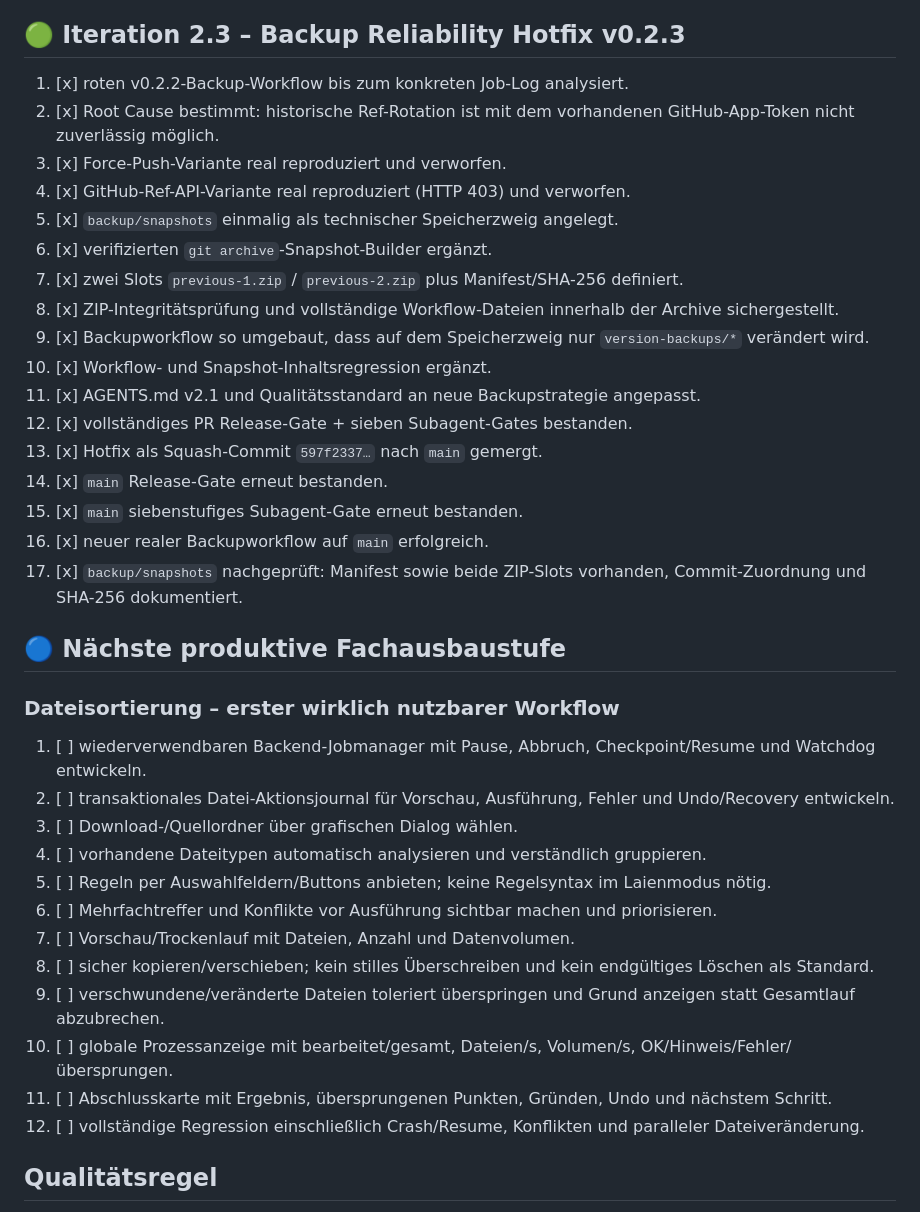
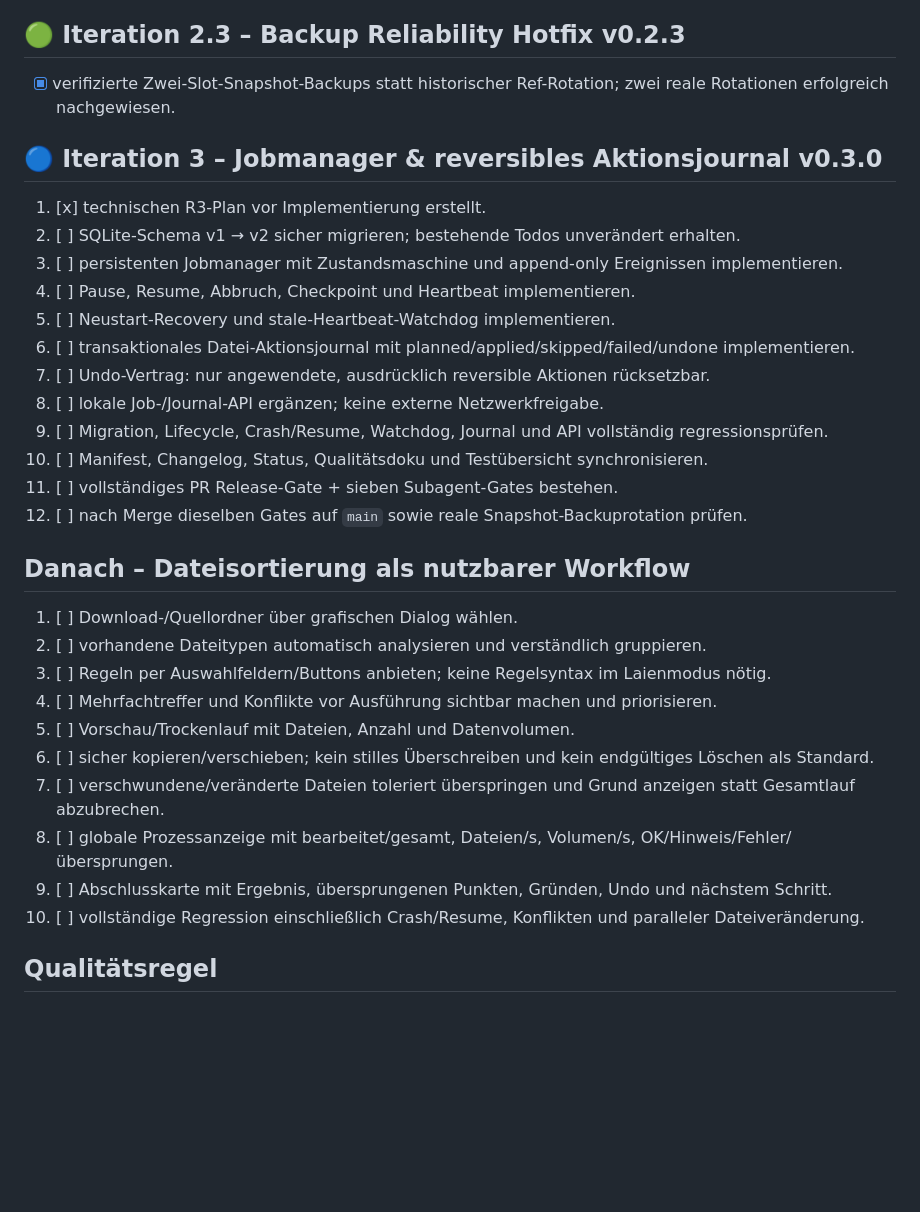
Before and after one commit to provoware/2026-TOOL, a Markdown page: TODO.md, the part around the change. Rendered like a GitHub page; blank space fills up the shorter version.

Commit message:
Start Iteration 3 TODO

```diff
--- a/TODO.md
+++ b/TODO.md
@@ -13,38 +13,33 @@
 - [x] globales Prozessfeedback, Busy-Schutz, Warn-/Fehlerzähler, Zoom 100–200 %, Fokus/ARIA, UX-Standard und UX-Regression.
 
 ## 🟢 Iteration 2.3 – Backup Reliability Hotfix v0.2.3
-1. [x] roten v0.2.2-Backup-Workflow bis zum konkreten Job-Log analysiert.
-2. [x] Root Cause bestimmt: historische Ref-Rotation ist mit dem vorhandenen GitHub-App-Token nicht zuverlässig möglich.
-3. [x] Force-Push-Variante real reproduziert und verworfen.
-4. [x] GitHub-Ref-API-Variante real reproduziert (HTTP 403) und verworfen.
-5. [x] `backup/snapshots` einmalig als technischer Speicherzweig angelegt.
-6. [x] verifizierten `git archive`-Snapshot-Builder ergänzt.
-7. [x] zwei Slots `previous-1.zip` / `previous-2.zip` plus Manifest/SHA-256 definiert.
-8. [x] ZIP-Integritätsprüfung und vollständige Workflow-Dateien innerhalb der Archive sichergestellt.
-9. [x] Backupworkflow so umgebaut, dass auf dem Speicherzweig nur `version-backups/*` verändert wird.
-10. [x] Workflow- und Snapshot-Inhaltsregression ergänzt.
-11. [x] AGENTS.md v2.1 und Qualitätsstandard an neue Backupstrategie angepasst.
-12. [x] vollständiges PR Release-Gate + sieben Subagent-Gates bestanden.
-13. [x] Hotfix als Squash-Commit `597f2337…` nach `main` gemergt.
-14. [x] `main` Release-Gate erneut bestanden.
-15. [x] `main` siebenstufiges Subagent-Gate erneut bestanden.
-16. [x] neuer realer Backupworkflow auf `main` erfolgreich.
-17. [x] `backup/snapshots` nachgeprüft: Manifest sowie beide ZIP-Slots vorhanden, Commit-Zuordnung und SHA-256 dokumentiert.
+- [x] verifizierte Zwei-Slot-Snapshot-Backups statt historischer Ref-Rotation; zwei reale Rotationen erfolgreich nachgewiesen.
 
-## 🔵 Nächste produktive Fachausbaustufe
-### Dateisortierung – erster wirklich nutzbarer Workflow
-1. [ ] wiederverwendbaren Backend-Jobmanager mit Pause, Abbruch, Checkpoint/Resume und Watchdog entwickeln.
-2. [ ] transaktionales Datei-Aktionsjournal für Vorschau, Ausführung, Fehler und Undo/Recovery entwickeln.
-3. [ ] Download-/Quellordner über grafischen Dialog wählen.
-4. [ ] vorhandene Dateitypen automatisch analysieren und verständlich gruppieren.
-5. [ ] Regeln per Auswahlfeldern/Buttons anbieten; keine Regelsyntax im Laienmodus nötig.
-6. [ ] Mehrfachtreffer und Konflikte vor Ausführung sichtbar machen und priorisieren.
-7. [ ] Vorschau/Trockenlauf mit Dateien, Anzahl und Datenvolumen.
-8. [ ] sicher kopieren/verschieben; kein stilles Überschreiben und kein endgültiges Löschen als Standard.
-9. [ ] verschwundene/veränderte Dateien toleriert überspringen und Grund anzeigen statt Gesamtlauf abzubrechen.
-10. [ ] globale Prozessanzeige mit bearbeitet/gesamt, Dateien/s, Volumen/s, OK/Hinweis/Fehler/übersprungen.
-11. [ ] Abschlusskarte mit Ergebnis, übersprungenen Punkten, Gründen, Undo und nächstem Schritt.
-12. [ ] vollständige Regression einschließlich Crash/Resume, Konflikten und paralleler Dateiveränderung.
+## 🔵 Iteration 3 – Jobmanager & reversibles Aktionsjournal v0.3.0
+1. [x] technischen R3-Plan vor Implementierung erstellt.
+2. [ ] SQLite-Schema v1 → v2 sicher migrieren; bestehende Todos unverändert erhalten.
+3. [ ] persistenten Jobmanager mit Zustandsmaschine und append-only Ereignissen implementieren.
+4. [ ] Pause, Resume, Abbruch, Checkpoint und Heartbeat implementieren.
+5. [ ] Neustart-Recovery und stale-Heartbeat-Watchdog implementieren.
+6. [ ] transaktionales Datei-Aktionsjournal mit planned/applied/skipped/failed/undone implementieren.
+7. [ ] Undo-Vertrag: nur angewendete, ausdrücklich reversible Aktionen rücksetzbar.
+8. [ ] lokale Job-/Journal-API ergänzen; keine externe Netzwerkfreigabe.
+9. [ ] Migration, Lifecycle, Crash/Resume, Watchdog, Journal und API vollständig regressionsprüfen.
+10. [ ] Manifest, Changelog, Status, Qualitätsdoku und Testübersicht synchronisieren.
+11. [ ] vollständiges PR Release-Gate + sieben Subagent-Gates bestehen.
+12. [ ] nach Merge dieselben Gates auf `main` sowie reale Snapshot-Backuprotation prüfen.
+
+## Danach – Dateisortierung als nutzbarer Workflow
+1. [ ] Download-/Quellordner über grafischen Dialog wählen.
+2. [ ] vorhandene Dateitypen automatisch analysieren und verständlich gruppieren.
+3. [ ] Regeln per Auswahlfeldern/Buttons anbieten; keine Regelsyntax im Laienmodus nötig.
+4. [ ] Mehrfachtreffer und Konflikte vor Ausführung sichtbar machen und priorisieren.
+5. [ ] Vorschau/Trockenlauf mit Dateien, Anzahl und Datenvolumen.
+6. [ ] sicher kopieren/verschieben; kein stilles Überschreiben und kein endgültiges Löschen als Standard.
+7. [ ] verschwundene/veränderte Dateien toleriert überspringen und Grund anzeigen statt Gesamtlauf abzubrechen.
+8. [ ] globale Prozessanzeige mit bearbeitet/gesamt, Dateien/s, Volumen/s, OK/Hinweis/Fehler/übersprungen.
+9. [ ] Abschlusskarte mit Ergebnis, übersprungenen Punkten, Gründen, Undo und nächstem Schritt.
+10. [ ] vollständige Regression einschließlich Crash/Resume, Konflikten und paralleler Dateiveränderung.
 
 ## Qualitätsregel
 Nutzer ist Anwender, nicht reguläre Testinstanz. Jede Verhaltensänderung braucht Plan, Vor-/Nachvalidierung und passende Regression; rote Release-/Backup-Gates werden ursachenbasiert behoben statt ignoriert.
```
